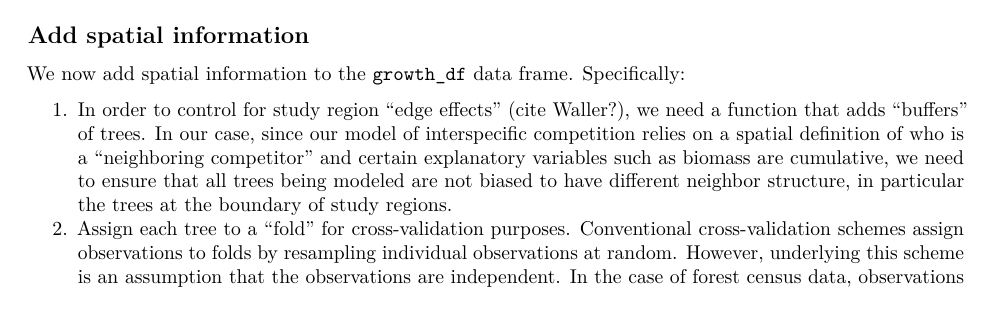
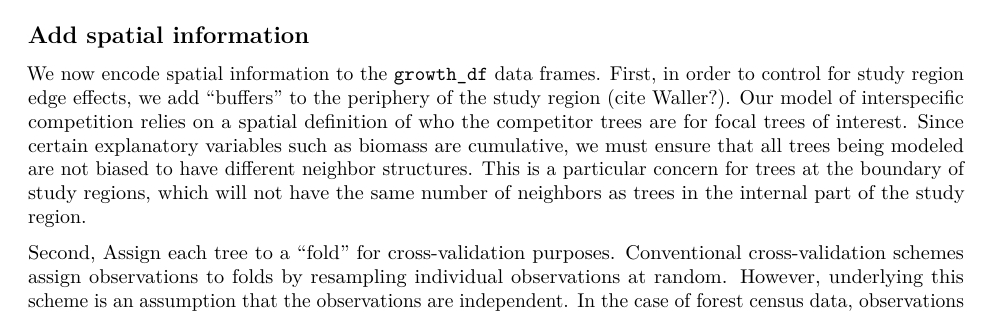
Before and after one commit to rudeboybert/forestecology, an R Markdown document (vignettes/forestecology.Rmd): part of page 4 of 11, cut so that both start at the same text. Rendered offline with R 4.5, knitr and Pandoc, then LaTeX, with nearby package versions; drawn as R Markdown's standard PDF in place of the format the file asks for; some code elsewhere in the file could not run offline; common packages that the code uses without loading them are loaded.

Commit message:
Started add spatial information

```diff
--- a/vignettes/forestecology.Rmd
+++ b/vignettes/forestecology.Rmd
@@ -210,10 +210,9 @@ bind_rows(
 
 ## Add spatial information
 
-We now add spatial information to the `growth_df` data frame. Specifically:
+We now encode spatial information to the `growth_df` data frames. First, in order to control for study region edge effects, we add "buffers" to the periphery of the study region (cite Waller?). Our model of interspecific competition relies on a spatial definition of who the competitor trees are for focal trees of interest. Since certain explanatory variables such as biomass are cumulative, we must ensure that all trees being modeled are not biased to have different neighbor structures. This is a particular concern for trees at the boundary of study regions, which will not have the same number of neighbors as trees in the internal part of the study region.
 
-1. In order to control for study region "edge effects" (cite Waller?), we need a function that adds "buffers" of trees. In our case, since our model of interspecific competition relies on a spatial definition of who is a "neighboring competitor" and certain explanatory variables such as biomass are cumulative, we need to ensure that all trees being modeled are not biased to have different neighbor structure, in particular the trees at the boundary of study regions.
-1. Assign each tree to a "fold" for cross-validation purposes. Conventional cross-validation schemes assign observations to folds by resampling individual observations at random. However, underlying this scheme is an assumption that the observations are independent. In the case of forest census data, observations exhibit spatial autocorrelation, and thus this dependence must be incorporated in our resampling scheme @roberts2017 @pohjankukka2017. Packages that have implemented spatial cross-validation include @valavi2019
+Second,  Assign each tree to a "fold" for cross-validation purposes. Conventional cross-validation schemes assign observations to folds by resampling individual observations at random. However, underlying this scheme is an assumption that the observations are independent. In the case of forest census data, observations exhibit spatial autocorrelation, and thus this dependence must be incorporated in our resampling scheme @roberts2017 @pohjankukka2017. Packages that have implemented spatial cross-validation include @valavi2019
 
 Thus, before we can incorporate the above information to `growth_df`, we need to define two constants.
 
```
